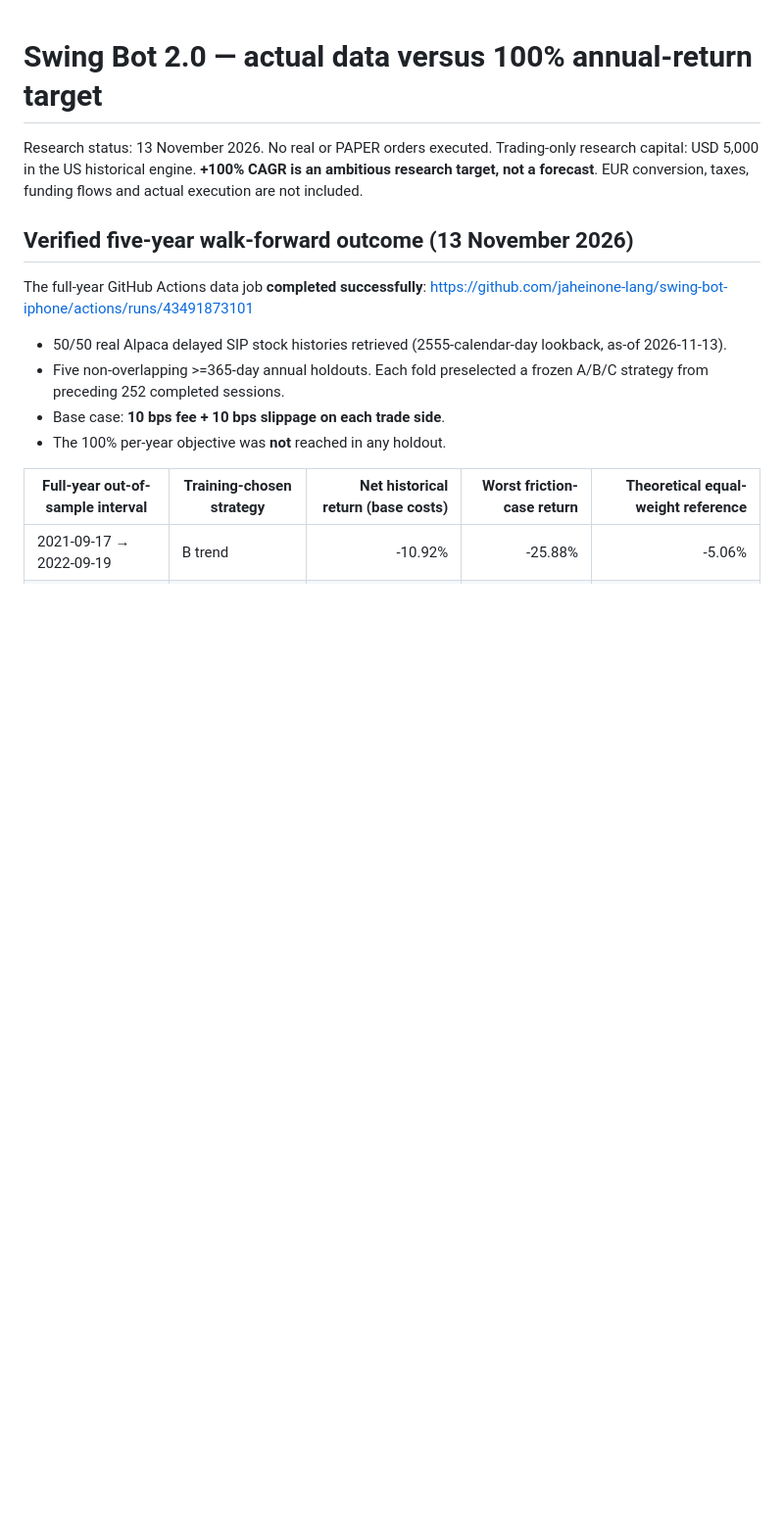
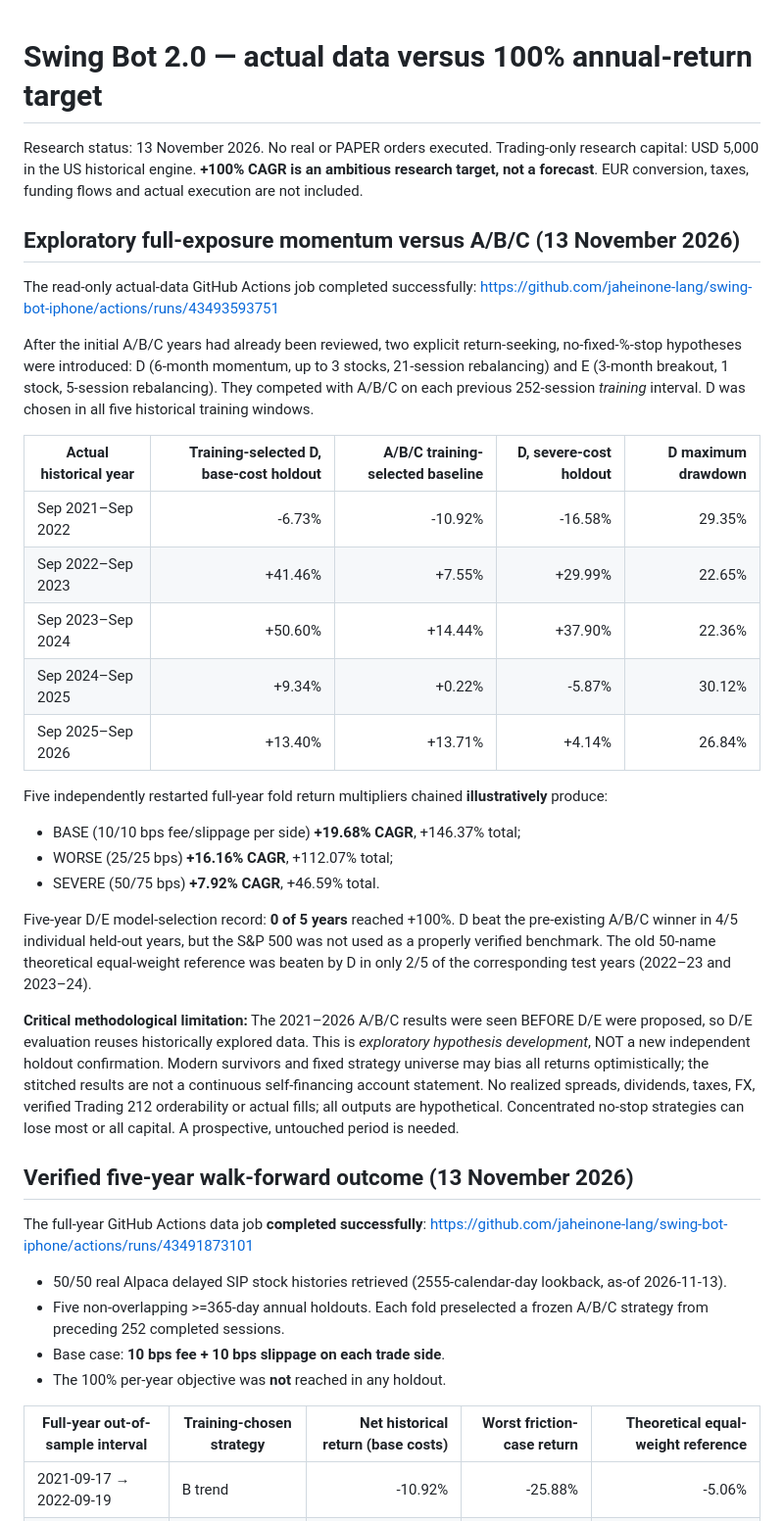
Before and after one commit to jaheinone-lang/swing-bot-iphone, a Markdown page: docs/historical-100pct-research-audit.md, the part around the change. Shown at 98% size. Rendered like a GitHub page; blank space fills up the shorter version.

Commit message:
Record successful actual-SIP aggressive momentum comparison and 100pct target gap

```diff
--- a/docs/historical-100pct-research-audit.md
+++ b/docs/historical-100pct-research-audit.md
@@ -4,6 +4,48 @@ Research status: 13 November 2026. No real or PAPER orders executed.
 Trading-only research capital: USD 5,000 in the US historical engine.
 **+100% CAGR is an ambitious research target, not a forecast**. EUR
 conversion, taxes, funding flows and actual execution are not included.
+
+## Exploratory full-exposure momentum versus A/B/C (13 November 2026)
+
+The read-only actual-data GitHub Actions job completed successfully:
+https://github.com/jaheinone-lang/swing-bot-iphone/actions/runs/43493593751
+
+After the initial A/B/C years had already been reviewed, two explicit
+return-seeking, no-fixed-%-stop hypotheses were introduced:
+D (6-month momentum, up to 3 stocks, 21-session rebalancing) and E
+(3-month breakout, 1 stock, 5-session rebalancing).
+They competed with A/B/C on each previous 252-session *training* interval.
+D was chosen in all five historical training windows.
+
+| Actual historical year | Training-selected D, base-cost holdout | A/B/C training-selected baseline | D, severe-cost holdout | D maximum drawdown |
+| --- | ---: | ---: | ---: | ---: |
+| Sep 2021–Sep 2022 | -6.73% | -10.92% | -16.58% | 29.35% |
+| Sep 2022–Sep 2023 | +41.46% | +7.55% | +29.99% | 22.65% |
+| Sep 2023–Sep 2024 | +50.60% | +14.44% | +37.90% | 22.36% |
+| Sep 2024–Sep 2025 | +9.34% | +0.22% | -5.87% | 30.12% |
+| Sep 2025–Sep 2026 | +13.40% | +13.71% | +4.14% | 26.84% |
+
+Five independently restarted full-year fold return multipliers chained
+**illustratively** produce:
+- BASE (10/10 bps fee/slippage per side) **+19.68% CAGR**, +146.37% total;
+- WORSE (25/25 bps) **+16.16% CAGR**, +112.07% total;
+- SEVERE (50/75 bps) **+7.92% CAGR**, +46.59% total.
+
+Five-year D/E model-selection record: **0 of 5 years** reached +100%.
+D beat the pre-existing A/B/C winner in 4/5 individual held-out years,
+but the S&P 500 was not used as a properly verified benchmark. The old
+50-name theoretical equal-weight reference was beaten by D in only 2/5
+of the corresponding test years (2022–23 and 2023–24).
+
+**Critical methodological limitation:** The 2021–2026 A/B/C results were
+seen BEFORE D/E were proposed, so D/E evaluation reuses historically
+explored data. This is *exploratory hypothesis development*, NOT a new
+independent holdout confirmation. Modern survivors and fixed strategy
+universe may bias all returns optimistically; the stitched results are
+not a continuous self-financing account statement. No realized spreads,
+dividends, taxes, FX, verified Trading 212 orderability or actual fills;
+all outputs are hypothetical. Concentrated no-stop strategies can lose
+most or all capital. A prospective, untouched period is needed.
 
 ## Verified five-year walk-forward outcome (13 November 2026)
 
```
